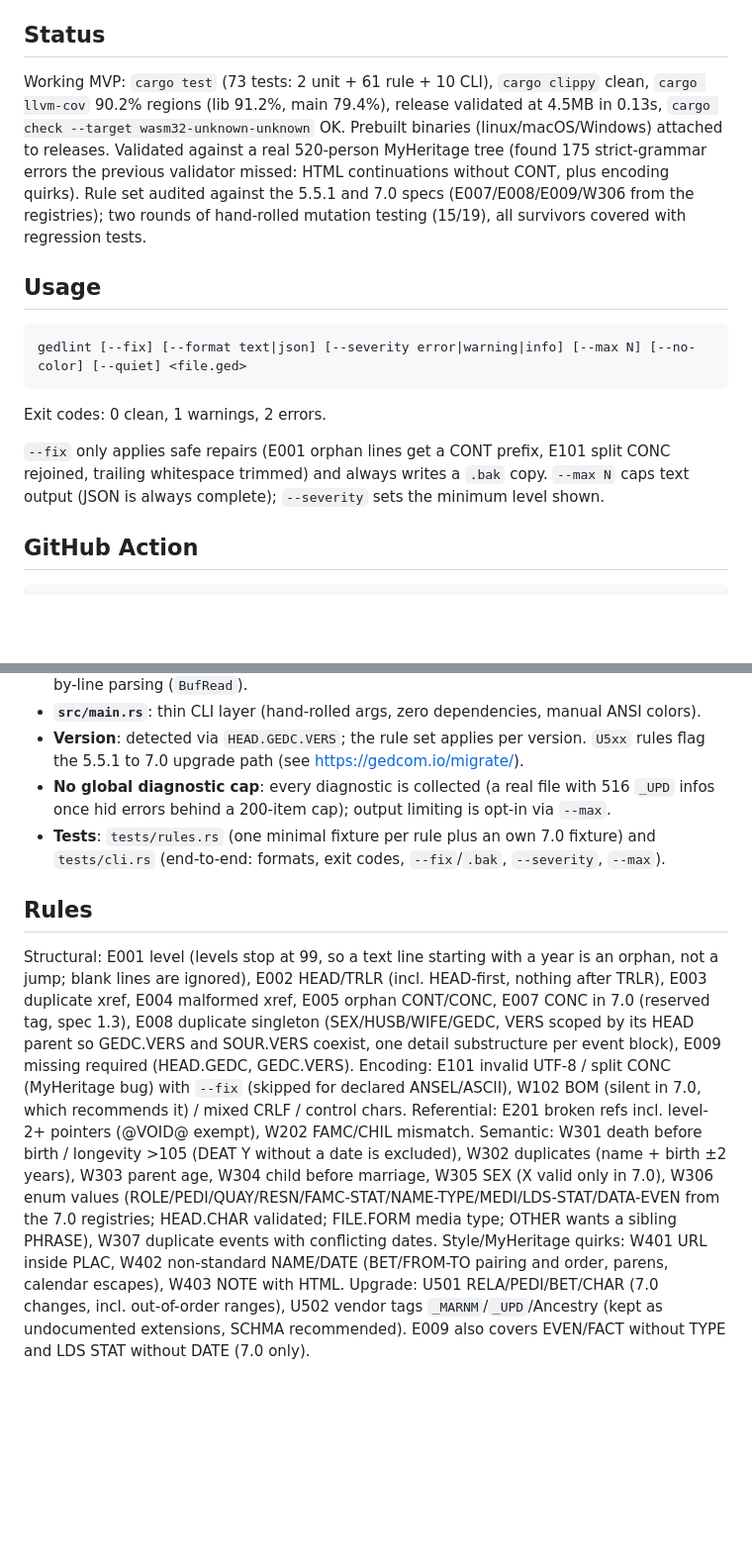
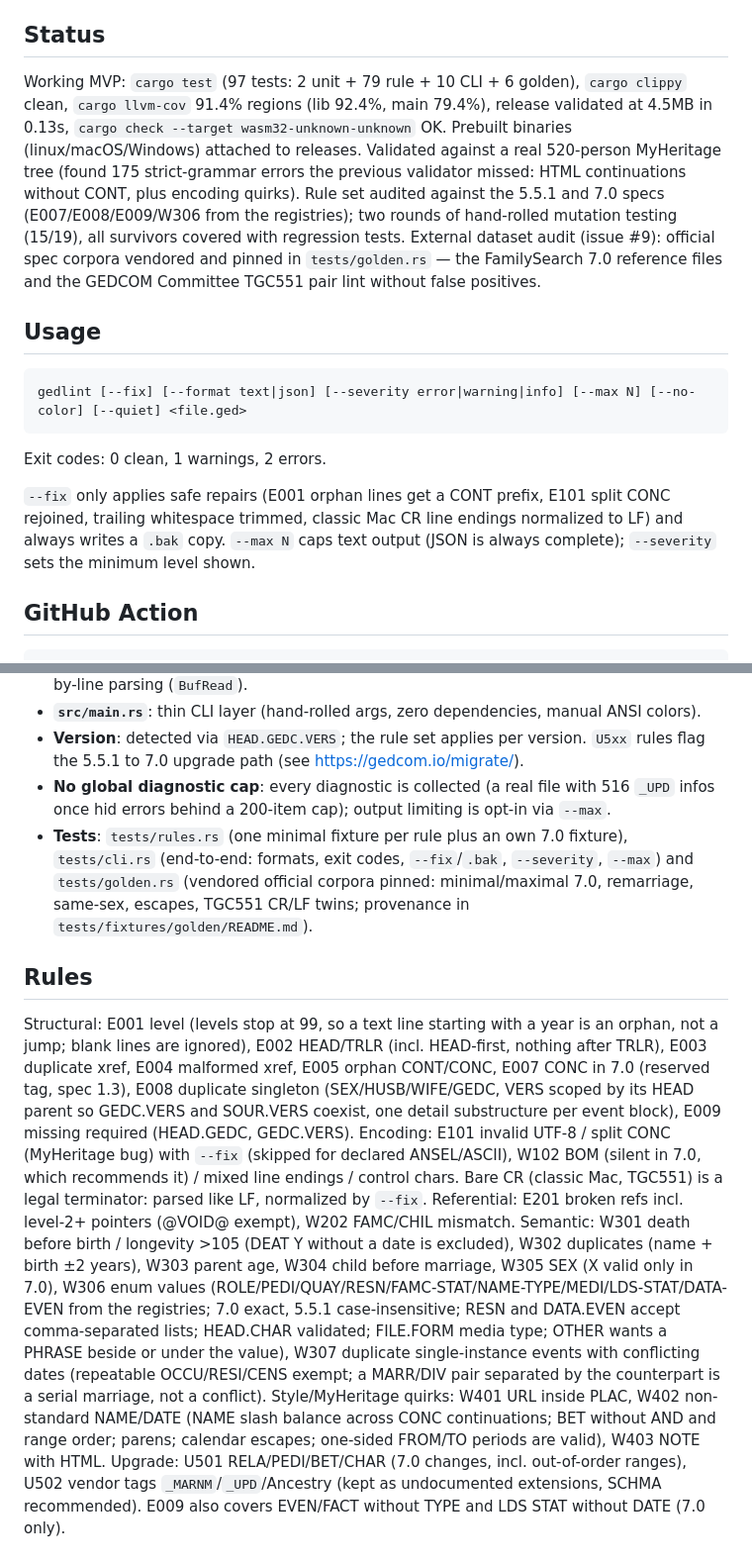
Before and after one commit to pmontp19/gedlint, a Markdown page: README.md, 2 parts joined by grey strips. Shown at 99% size. Rendered like a GitHub page; blank space fills up the shorter version.

Commit message:
README: refresh status, --fix repairs and rules after the issue 9 audit

```diff
--- a/README.md
+++ b/README.md
@@ -11,7 +11,7 @@ Full spec: pmontp19/gedcom-family-tree issue #2 (revising #1).
 
 ## Status
 
-Working MVP: `cargo test` (73 tests: 2 unit + 61 rule + 10 CLI), `cargo clippy` clean, `cargo llvm-cov` 90.2% regions (lib 91.2%, main 79.4%), release validated at 4.5MB in 0.13s, `cargo check --target wasm32-unknown-unknown` OK. Prebuilt binaries (linux/macOS/Windows) attached to releases. Validated against a real 520-person MyHeritage tree (found 175 strict-grammar errors the previous validator missed: HTML continuations without CONT, plus encoding quirks). Rule set audited against the 5.5.1 and 7.0 specs (E007/E008/E009/W306 from the registries); two rounds of hand-rolled mutation testing (15/19), all survivors covered with regression tests.
+Working MVP: `cargo test` (97 tests: 2 unit + 79 rule + 10 CLI + 6 golden), `cargo clippy` clean, `cargo llvm-cov` 91.4% regions (lib 92.4%, main 79.4%), release validated at 4.5MB in 0.13s, `cargo check --target wasm32-unknown-unknown` OK. Prebuilt binaries (linux/macOS/Windows) attached to releases. Validated against a real 520-person MyHeritage tree (found 175 strict-grammar errors the previous validator missed: HTML continuations without CONT, plus encoding quirks). Rule set audited against the 5.5.1 and 7.0 specs (E007/E008/E009/W306 from the registries); two rounds of hand-rolled mutation testing (15/19), all survivors covered with regression tests. External dataset audit (issue #9): official spec corpora vendored and pinned in `tests/golden.rs` — the FamilySearch 7.0 reference files and the GEDCOM Committee TGC551 pair lint without false positives.
 
 ## Usage
 
@@ -21,7 +21,7 @@ gedlint [--fix] [--format text|json] [--severity error|warning|info] [--max N] [
 
 Exit codes: 0 clean, 1 warnings, 2 errors.
 
-`--fix` only applies safe repairs (E001 orphan lines get a CONT prefix, E101 split CONC rejoined, trailing whitespace trimmed) and always writes a `.bak` copy. `--max N` caps text output (JSON is always complete); `--severity` sets the minimum level shown.
+`--fix` only applies safe repairs (E001 orphan lines get a CONT prefix, E101 split CONC rejoined, trailing whitespace trimmed, classic Mac CR line endings normalized to LF) and always writes a `.bak` copy. `--max N` caps text output (JSON is always complete); `--severity` sets the minimum level shown.
 
 ## GitHub Action
 
@@ -64,15 +64,15 @@ GitHub renders at most 10 annotations per severity per step; the job summary alw
 - **`src/main.rs`**: thin CLI layer (hand-rolled args, zero dependencies, manual ANSI colors).
 - **Version**: detected via `HEAD.GEDC.VERS`; the rule set applies per version. `U5xx` rules flag the 5.5.1 to 7.0 upgrade path (see https://gedcom.io/migrate/).
 - **No global diagnostic cap**: every diagnostic is collected (a real file with 516 `_UPD` infos once hid errors behind a 200-item cap); output limiting is opt-in via `--max`.
-- **Tests**: `tests/rules.rs` (one minimal fixture per rule plus an own 7.0 fixture) and `tests/cli.rs` (end-to-end: formats, exit codes, `--fix`/`.bak`, `--severity`, `--max`).
+- **Tests**: `tests/rules.rs` (one minimal fixture per rule plus an own 7.0 fixture), `tests/cli.rs` (end-to-end: formats, exit codes, `--fix`/`.bak`, `--severity`, `--max`) and `tests/golden.rs` (vendored official corpora pinned: minimal/maximal 7.0, remarriage, same-sex, escapes, TGC551 CR/LF twins; provenance in `tests/fixtures/golden/README.md`).
 
 ## Rules
 
 Structural: E001 level (levels stop at 99, so a text line starting with a year is an orphan, not a jump; blank lines are ignored), E002 HEAD/TRLR (incl. HEAD-first, nothing after TRLR), E003 duplicate xref, E004 malformed xref, E005 orphan CONT/CONC, E007 CONC in 7.0 (reserved tag, spec 1.3), E008 duplicate singleton (SEX/HUSB/WIFE/GEDC, VERS scoped by its HEAD parent so GEDC.VERS and SOUR.VERS coexist, one detail substructure per event block), E009 missing required (HEAD.GEDC, GEDC.VERS).
-Encoding: E101 invalid UTF-8 / split CONC (MyHeritage bug) with `--fix` (skipped for declared ANSEL/ASCII), W102 BOM (silent in 7.0, which recommends it) / mixed CRLF / control chars.
+Encoding: E101 invalid UTF-8 / split CONC (MyHeritage bug) with `--fix` (skipped for declared ANSEL/ASCII), W102 BOM (silent in 7.0, which recommends it) / mixed line endings / control chars. Bare CR (classic Mac, TGC551) is a legal terminator: parsed like LF, normalized by `--fix`.
 Referential: E201 broken refs incl. level-2+ pointers (@VOID@ exempt), W202 FAMC/CHIL mismatch.
-Semantic: W301 death before birth / longevity >105 (DEAT Y without a date is excluded), W302 duplicates (name + birth ±2 years), W303 parent age, W304 child before marriage, W305 SEX (X valid only in 7.0), W306 enum values (ROLE/PEDI/QUAY/RESN/FAMC-STAT/NAME-TYPE/MEDI/LDS-STAT/DATA-EVEN from the 7.0 registries; HEAD.CHAR validated; FILE.FORM media type; OTHER wants a sibling PHRASE), W307 duplicate events with conflicting dates.
-Style/MyHeritage quirks: W401 URL inside PLAC, W402 non-standard NAME/DATE (BET/FROM-TO pairing and order, parens, calendar escapes), W403 NOTE with HTML.
+Semantic: W301 death before birth / longevity >105 (DEAT Y without a date is excluded), W302 duplicates (name + birth ±2 years), W303 parent age, W304 child before marriage, W305 SEX (X valid only in 7.0), W306 enum values (ROLE/PEDI/QUAY/RESN/FAMC-STAT/NAME-TYPE/MEDI/LDS-STAT/DATA-EVEN from the registries; 7.0 exact, 5.5.1 case-insensitive; RESN and DATA.EVEN accept comma-separated lists; HEAD.CHAR validated; FILE.FORM media type; OTHER wants a PHRASE beside or under the value), W307 duplicate single-instance events with conflicting dates (repeatable OCCU/RESI/CENS exempt; a MARR/DIV pair separated by the counterpart is a serial marriage, not a conflict).
+Style/MyHeritage quirks: W401 URL inside PLAC, W402 non-standard NAME/DATE (NAME slash balance across CONC continuations; BET without AND and range order; parens; calendar escapes; one-sided FROM/TO periods are valid), W403 NOTE with HTML.
 Upgrade: U501 RELA/PEDI/BET/CHAR (7.0 changes, incl. out-of-order ranges), U502 vendor tags `_MARNM`/`_UPD`/Ancestry (kept as undocumented extensions, SCHMA recommended). E009 also covers EVEN/FACT without TYPE and LDS STAT without DATE (7.0 only).
 
 ## State of the art (research summary, Sep 2026)
```
